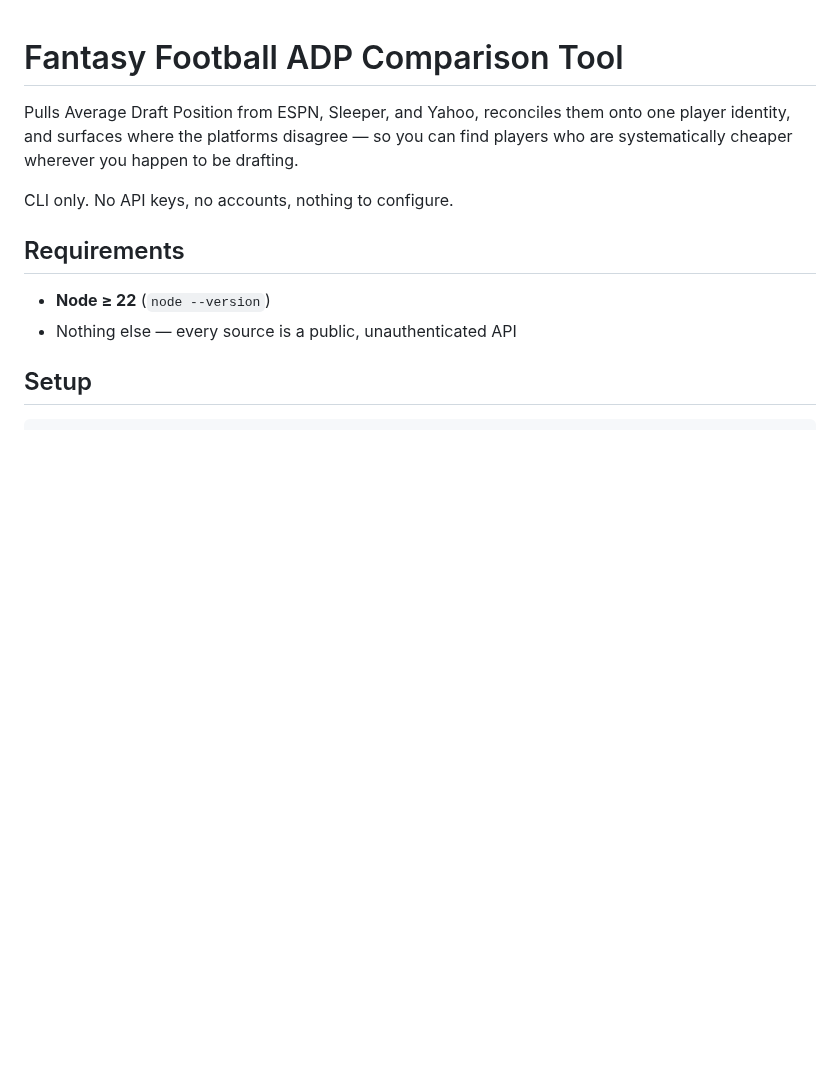
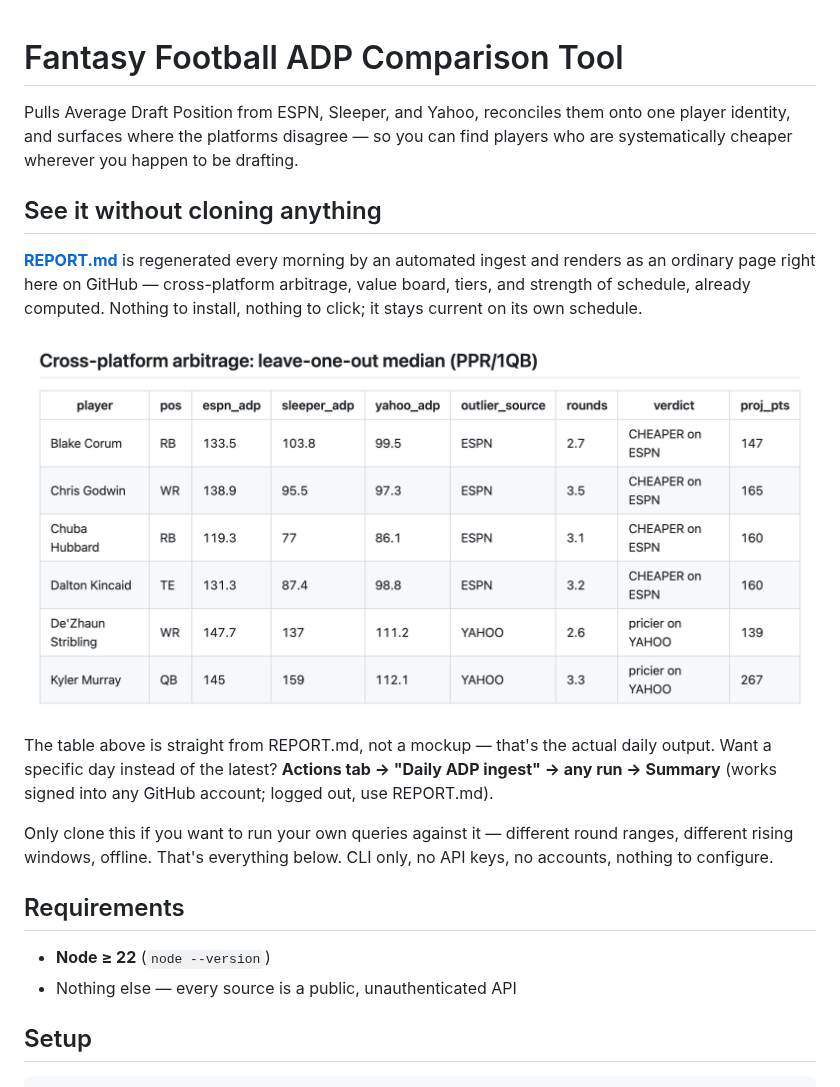
Before and after one commit to najibismail95/Fantasy-Football-ADP-Comparison-Tool, a Markdown page: README.md, the part around the change. Drawn GitHub-style; pictures changed too: docs/img/arbitrage-example.png (added); blank space fills up the shorter version.

Commit message:
README: lead with the no-clone path, add a real screenshot
Testers were reaching the "clone and run ingest" instructions before ever
learning REPORT.md exists — it was documented under Automation, well past
Setup. Moved the essential version to the top: REPORT.md renders on GitHub
with today's numbers already computed, refreshed on its own schedule.

Deliberately does NOT tell readers to trigger the workflow themselves.
Manually running workflow_dispatch requires write access to the repo, which
public testers won't have — confirmed against this repo's own collaborator
list before writing the claim. What's true for anyone, logged in or not, is
that a fresh report is always sitting there to read; that's what's promised.

The screenshot is the actual Cross-platform arbitrage table, captured live
off github.com/.../blob/main/REPORT.md via a headless Chromium (the Claude
in Chrome extension wasn't connected this session) — not a mockup. Kept the
existing "Reading the report without cloning" section under Automation for
the technical detail (the exact command chain, `git log -p` for history);
the new top section is the fast path to the same two links.

Co-Authored-By: Claude Sonnet 5 <noreply@anthropic.com>

```diff
--- a/README.md
+++ b/README.md
@@ -2,7 +2,15 @@
 
 Pulls Average Draft Position from ESPN, Sleeper, and Yahoo, reconciles them onto one player identity, and surfaces where the platforms disagree — so you can find players who are systematically cheaper wherever you happen to be drafting.
 
-CLI only. No API keys, no accounts, nothing to configure.
+## See it without cloning anything
+
+**[REPORT.md](./REPORT.md)** is regenerated every morning by an automated ingest and renders as an ordinary page right here on GitHub — cross-platform arbitrage, value board, tiers, and strength of schedule, already computed. Nothing to install, nothing to click; it stays current on its own schedule.
+
+![Cross-platform arbitrage table from REPORT.md — players ESPN prices noticeably cheaper or more expensive than Sleeper and Yahoo agree on](docs/img/arbitrage-example.png)
+
+The table above is straight from REPORT.md, not a mockup — that's the actual daily output. Want a specific day instead of the latest? **Actions tab → "Daily ADP ingest" → any run → Summary** (works signed into any GitHub account; logged out, use REPORT.md).
+
+Only clone this if you want to run your own queries against it — different round ranges, different rising windows, offline. That's everything below. CLI only, no API keys, no accounts, nothing to configure.
 
 ## Requirements
 
```
